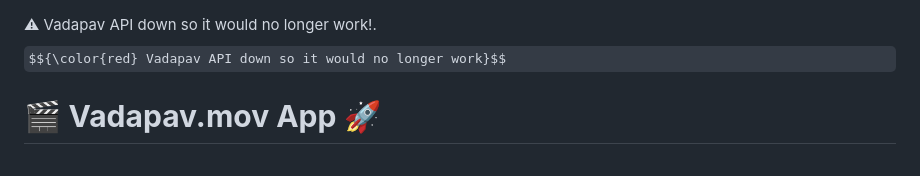
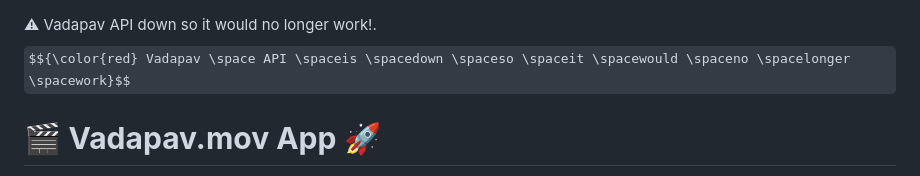
Before and after one commit to AgentHackerYT/vadapav.mov-app, a Markdown page: README.md, the part around the change. GitHub-like rendering; some formulas as TeX source.

```diff
--- a/README.md
+++ b/README.md
@@ -1,5 +1,5 @@
 <span style="color:red; font-size: 30px;">⚠ Vadapav API down so it would no longer work!</span>.
-$${\color{red} Vadapav API down so it would no longer work}$$
+$${\color{red} Vadapav \space API \spaceis \spacedown \spaceso \spaceit \spacewould \spaceno \spacelonger \spacework}$$
 # 🎬 **Vadapav.mov App** 🚀
 
 ![Vadapav.mov Logo](https://vadapav.mov/assets/favicon-32x32.png)
```
